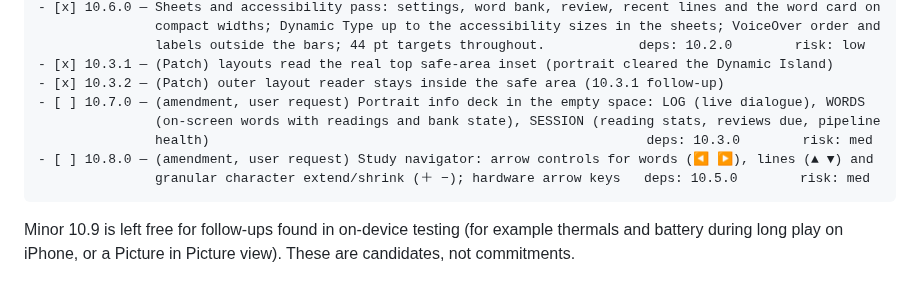
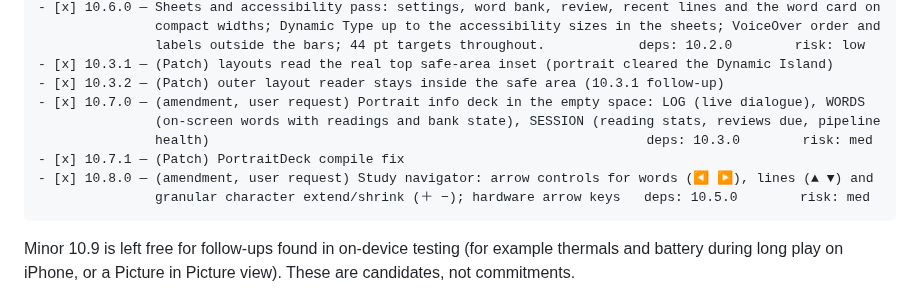
Before and after one commit to awjackson2/Koubutsu, a Markdown page: development/phase_log/phase_10.0.0_plan.md, the part around the change. Rendered like a GitHub page.

````diff
--- a/development/phase_log/phase_10.0.0_plan.md
+++ b/development/phase_log/phase_10.0.0_plan.md
@@ -79,10 +79,11 @@ Roadmap checklist:
                labels outside the bars; 44 pt targets throughout.            deps: 10.2.0        risk: low
 - [x] 10.3.1 — (Patch) layouts read the real top safe-area inset (portrait cleared the Dynamic Island)
 - [x] 10.3.2 — (Patch) outer layout reader stays inside the safe area (10.3.1 follow-up)
-- [ ] 10.7.0 — (amendment, user request) Portrait info deck in the empty space: LOG (live dialogue), WORDS
+- [x] 10.7.0 — (amendment, user request) Portrait info deck in the empty space: LOG (live dialogue), WORDS
                (on-screen words with readings and bank state), SESSION (reading stats, reviews due, pipeline
                health)                                                        deps: 10.3.0        risk: med
-- [ ] 10.8.0 — (amendment, user request) Study navigator: arrow controls for words (◀ ▶), lines (▲ ▼) and
+- [x] 10.7.1 — (Patch) PortraitDeck compile fix
+- [x] 10.8.0 — (amendment, user request) Study navigator: arrow controls for words (◀ ▶), lines (▲ ▼) and
                granular character extend/shrink (＋ −); hardware arrow keys   deps: 10.5.0        risk: med
 ```
 Minor 10.9 is left free for follow-ups found in on-device testing (for example thermals and battery
````
Also changed, not shown: README.md (+8 -4 lines), development/design/architecture.md (+10 -1 lines), docs/screenshots/iphone1070_deck_log.jpg (added), docs/screenshots/iphone1080_study_navigator.jpg (added).
